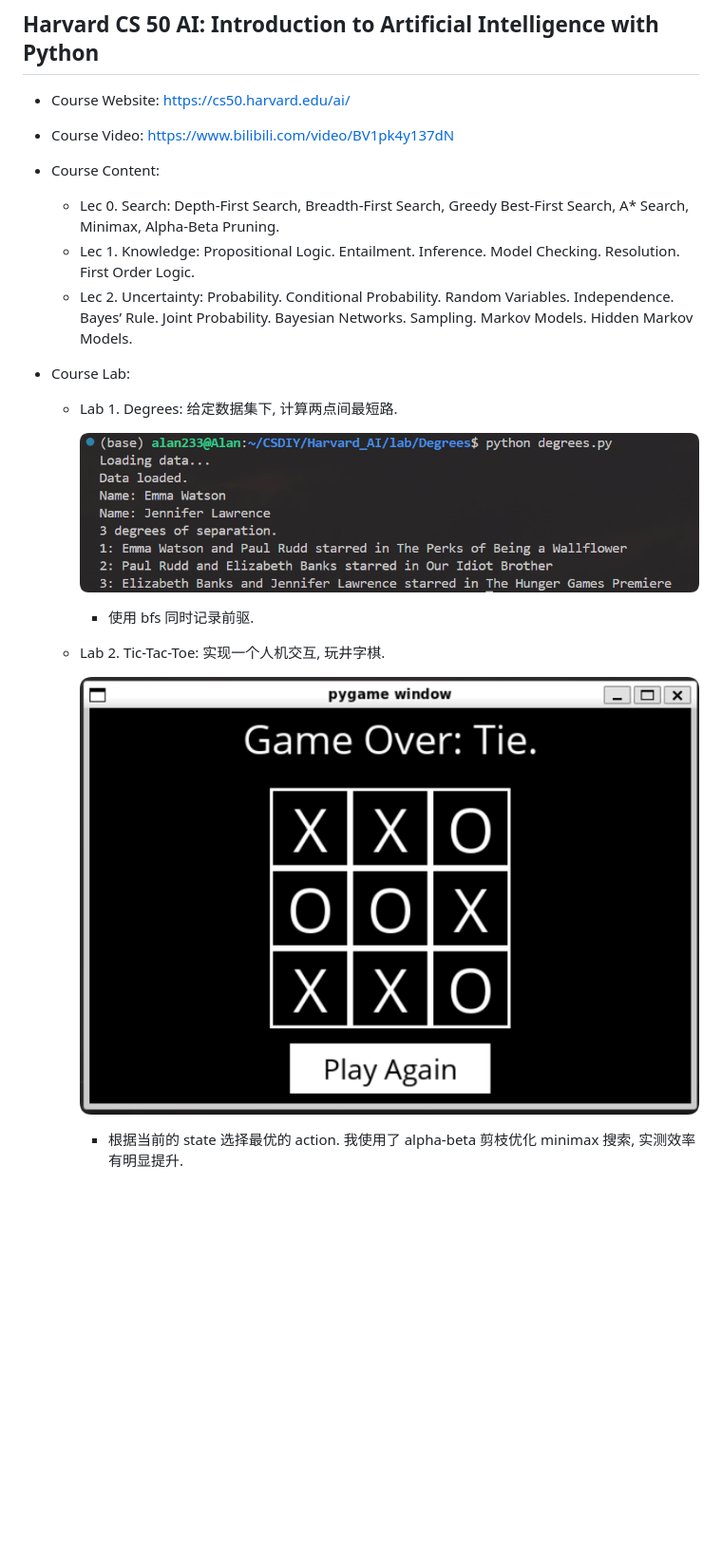
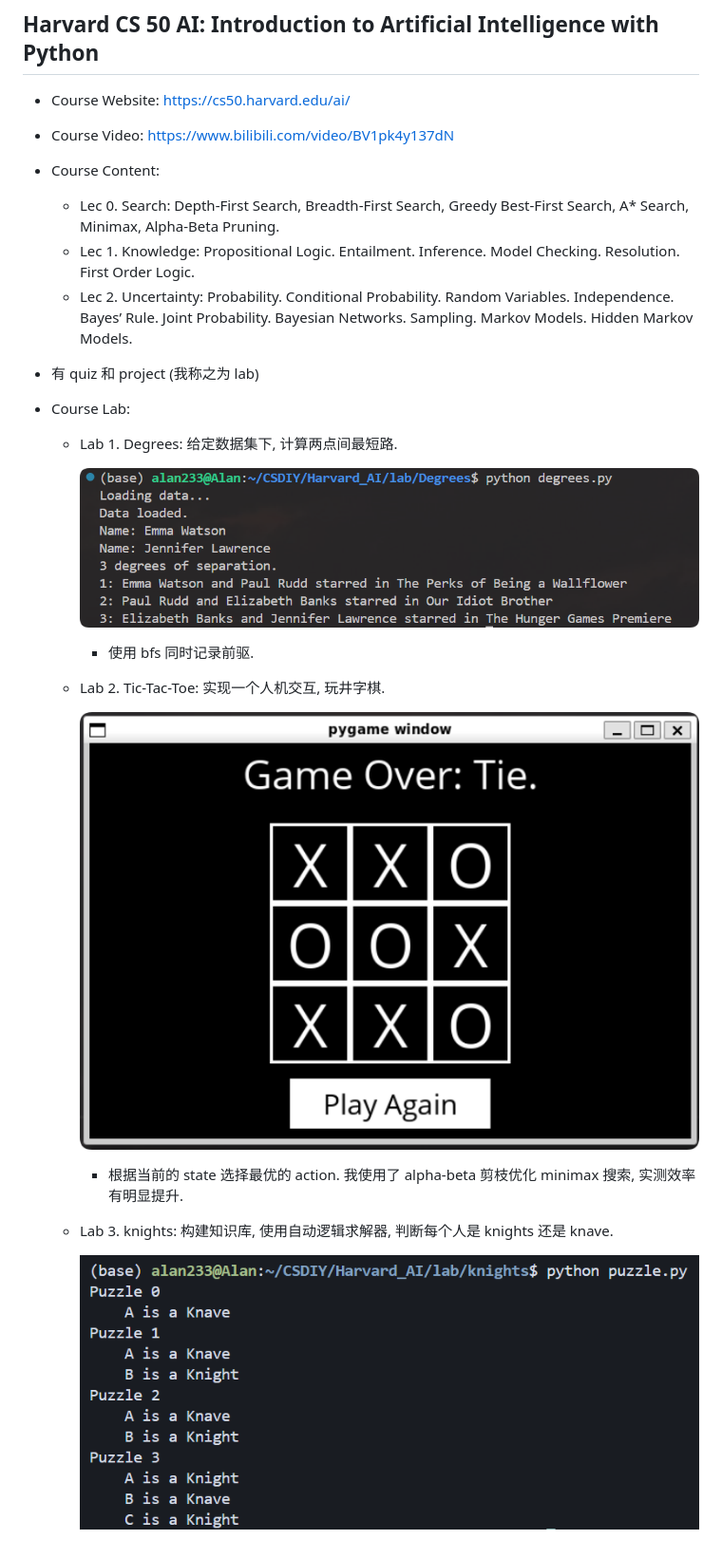
Before and after one commit to Phoenix-Alan233/CSDIY, a Markdown page: Harvard_AI/README.md, the part around the change. Shown: that part at 95% size. Drawn GitHub-style; pictures changed too: Harvard_AI/assets/knights.png (added); blank space fills up the shorter version.

Commit message:
Add Harvard_AI lab3

```diff
--- a/Harvard_AI/README.md
+++ b/Harvard_AI/README.md
@@ -3,18 +3,23 @@
 - Course Website: https://cs50.harvard.edu/ai/
 - Course Video: https://www.bilibili.com/video/BV1pk4y137dN
 - Course Content:
-    - Lec 0. Search: Depth-First Search, Breadth-First Search, Greedy Best-First Search, A* Search, Minimax, Alpha-Beta Pruning.
-    - Lec 1. Knowledge: Propositional Logic. Entailment. Inference. Model Checking. Resolution. First Order Logic.
-    - Lec 2. Uncertainty: Probability. Conditional Probability. Random Variables. Independence. Bayes’ Rule. Joint Probability. Bayesian Networks. Sampling. Markov Models. Hidden Markov Models.
+  - Lec 0. Search: Depth-First Search, Breadth-First Search, Greedy Best-First Search, A* Search, Minimax, Alpha-Beta Pruning.
+  - Lec 1. Knowledge: Propositional Logic. Entailment. Inference. Model Checking. Resolution. First Order Logic.
+  - Lec 2. Uncertainty: Probability. Conditional Probability. Random Variables. Independence. Bayes’ Rule. Joint Probability. Bayesian Networks. Sampling. Markov Models. Hidden Markov Models.
+- 有 quiz 和 project (我称之为 lab)
 
 - Course Lab:
-    - Lab 1. Degrees: 给定数据集下, 计算两点间最短路.
+  - Lab 1. Degrees: 给定数据集下, 计算两点间最短路.
 
-      ![](assets/Degrees.png)
+    ![](assets/Degrees.png)
 
-      - 使用 bfs 同时记录前驱.
-    - Lab 2. Tic-Tac-Toe: 实现一个人机交互, 玩井字棋.
+    - 使用 bfs 同时记录前驱.
+  - Lab 2. Tic-Tac-Toe: 实现一个人机交互, 玩井字棋.
 
-      ![](assets/Tic-Tac-Toe.png)
+    ![](assets/Tic-Tac-Toe.png)
 
-      - 根据当前的 state 选择最优的 action. 我使用了 alpha-beta 剪枝优化 minimax 搜索, 实测效率有明显提升.
+    - 根据当前的 state 选择最优的 action. 我使用了 alpha-beta 剪枝优化 minimax 搜索, 实测效率有明显提升.
+
+  - Lab 3. knights: 构建知识库, 使用自动逻辑求解器, 判断每个人是 knights 还是 knave.
+
+    ![](assets/knights.png)
```
Also changed, not shown: Harvard_AI/notes.md (+62 -1 lines), Harvard_AI/assets/1.png (added), 2 other files.
